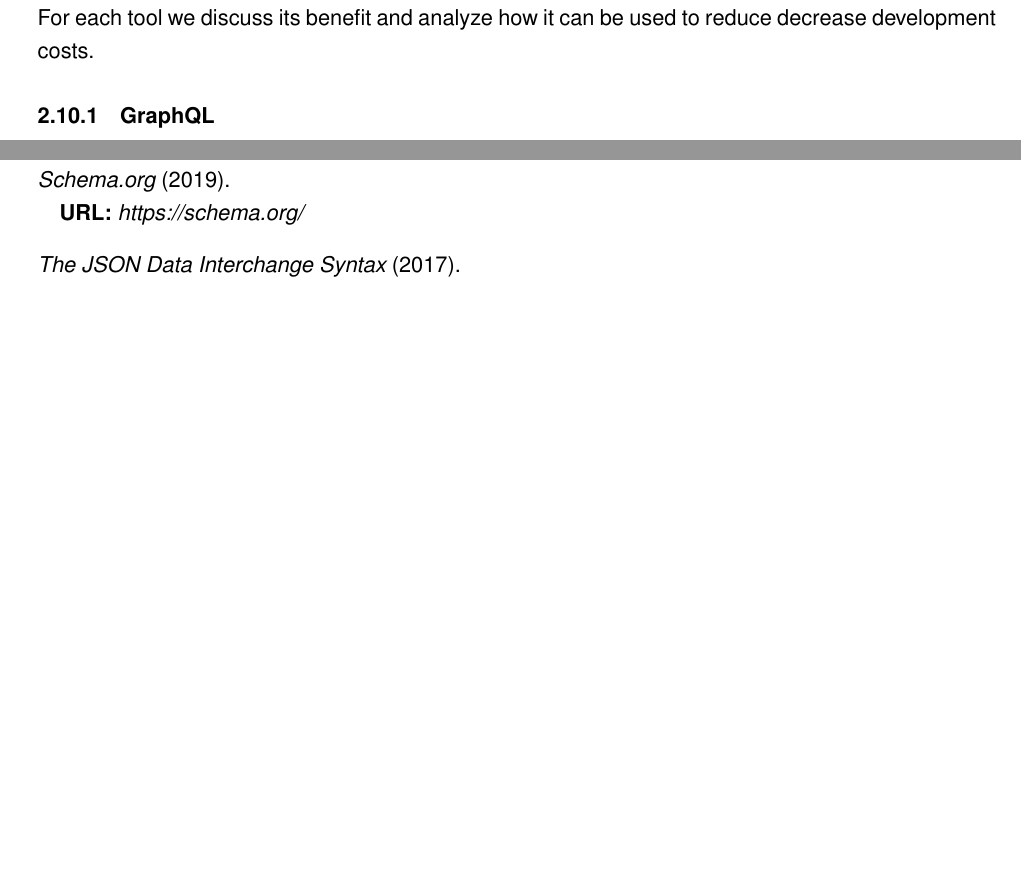
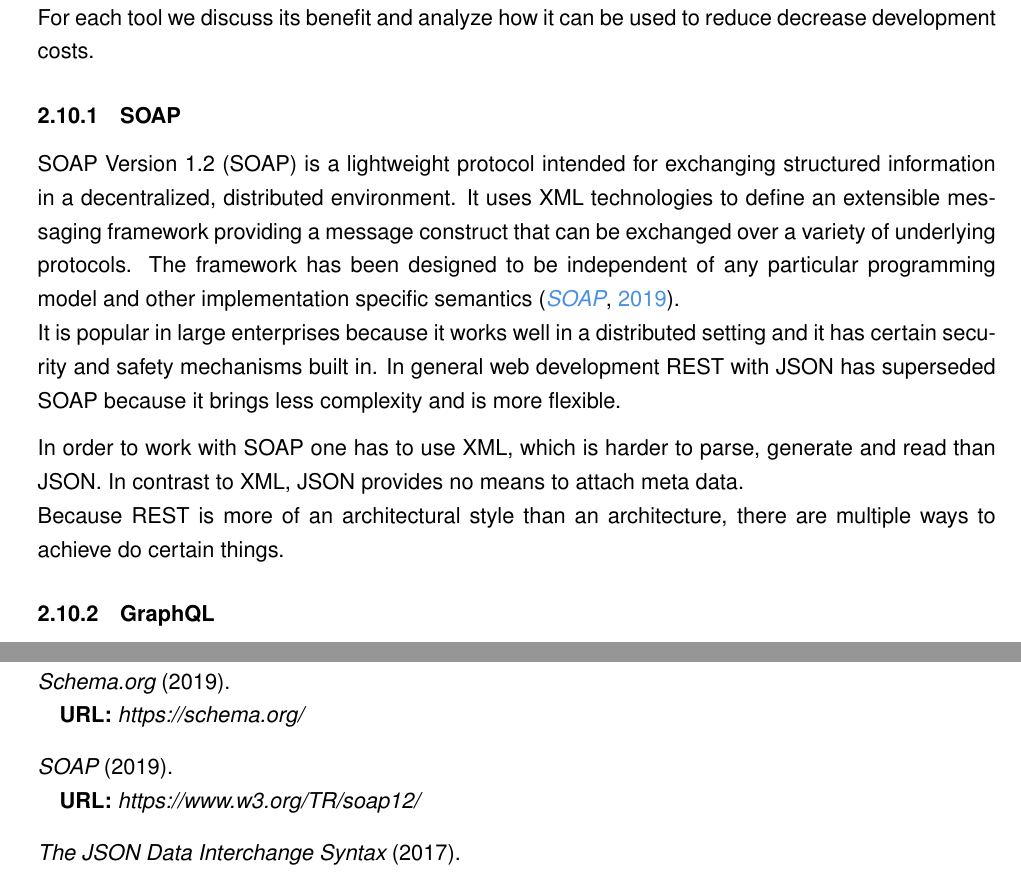
Before and after one commit to joseferben/linked-data-driven-ui, a LaTeX thesis (thesis/thesis.tex, which reads thesis/background.tex): two parts of pages 23 and 37 of 37, joined at a grey line, cut so that both start at the same text, the shorter picture padded with empty space. Compiled offline with pdfLaTeX.

Commit message:
Add section about SOAP

```diff
--- a/thesis/background.tex
+++ b/thesis/background.tex
@@ -511,6 +511,12 @@ In order to interact with the server a client has to know which operations the s
 \subsection{Contemporary solutions and tools}
 In this section we discuss solutions and tools that claim to reduce complexity and enhance efficiency in software development and especially in UI development. \\ For each tool we discuss its benefit and analyze how it can be used to reduce decrease development costs.
 
+\subsubsection{SOAP}
+SOAP Version 1.2 (SOAP) is a lightweight protocol intended for exchanging structured information in a decentralized, distributed environment. It uses XML technologies to define an extensible messaging framework providing a message construct that can be exchanged over a variety of underlying protocols. The framework has been designed to be independent of any particular programming model and other implementation specific semantics \citep{soap}. \\ It is popular in large enterprises because it works well in a distributed setting and it has certain security and safety mechanisms built in. In general web development REST with JSON has superseded SOAP because it brings less complexity and is more flexible.
+
+In order to work with SOAP one has to use XML, which is harder to parse, generate and read than JSON. In contrast to XML, JSON provides no means to attach meta data. \\
+Because REST is more of an architectural style than an architecture, there are multiple ways to achieve do certain things.
+
 \subsubsection{GraphQL}
 GraphQL is a query language for APIs and a set of tools to fulfill those queries \citep{graphql}. It provides a way to define the data model as graph that can be queried and mutated. There is a growing ecosystem consisting of tools for implementing GraphQL servers and GraphQL clients.
 
```
Also changed, not shown: thesis/citations.bib (+7 -0 lines).
